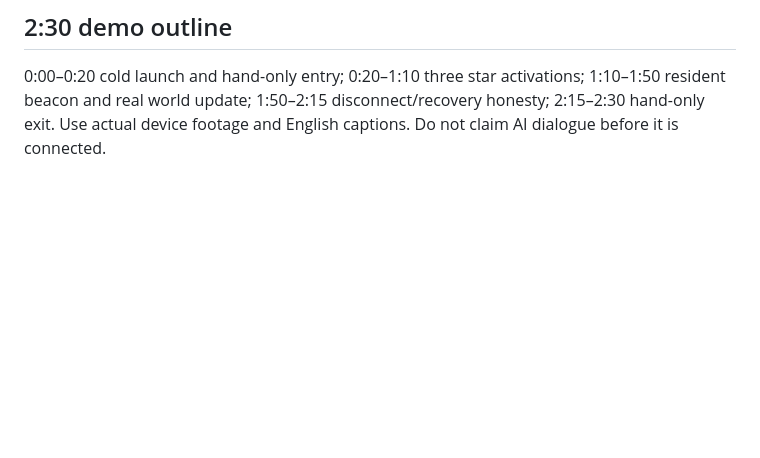
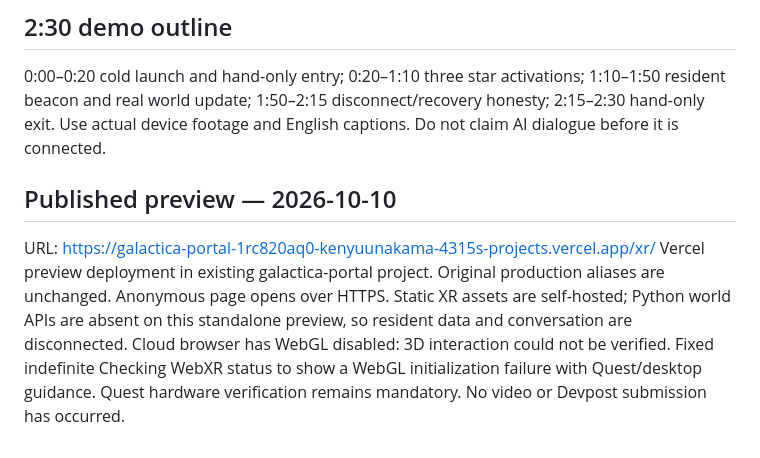
Before and after one commit to rodorin-lab/galactica-quest-official-portal, a Markdown page: docs/VR-COMPETITION-2026.md, the part around the change. Rendered like a GitHub page; blank space fills up the shorter version.

Commit message:
Document deployed HTTPS preview and observed browser verification limit

```diff
--- a/docs/VR-COMPETITION-2026.md
+++ b/docs/VR-COMPETITION-2026.md
@@ -41,3 +41,8 @@ GALACTICA First Contact turns the existing living-world portal into a seated, ha
 
 ## 2:30 demo outline
 0:00–0:20 cold launch and hand-only entry; 0:20–1:10 three star activations; 1:10–1:50 resident beacon and real world update; 1:50–2:15 disconnect/recovery honesty; 2:15–2:30 hand-only exit. Use actual device footage and English captions. Do not claim AI dialogue before it is connected.
+
+## Published preview — 2026-10-10
+URL: https://galactica-portal-1rc820aq0-kenyuunakama-4315s-projects.vercel.app/xr/
+Vercel preview deployment in existing galactica-portal project. Original production aliases are unchanged. Anonymous page opens over HTTPS. Static XR assets are self-hosted; Python world APIs are absent on this standalone preview, so resident data and conversation are disconnected.
+Cloud browser has WebGL disabled: 3D interaction could not be verified. Fixed indefinite Checking WebXR status to show a WebGL initialization failure with Quest/desktop guidance. Quest hardware verification remains mandatory. No video or Devpost submission has occurred.
```
